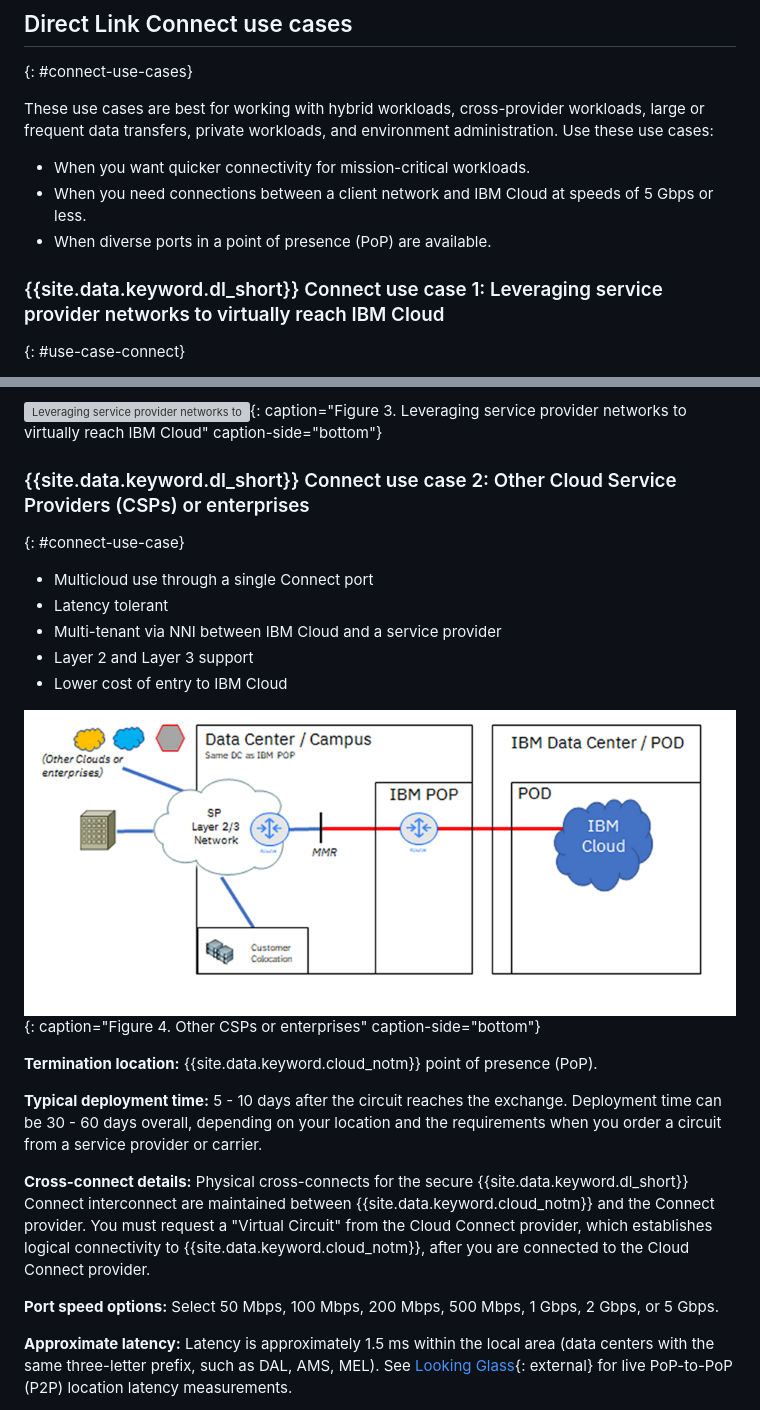
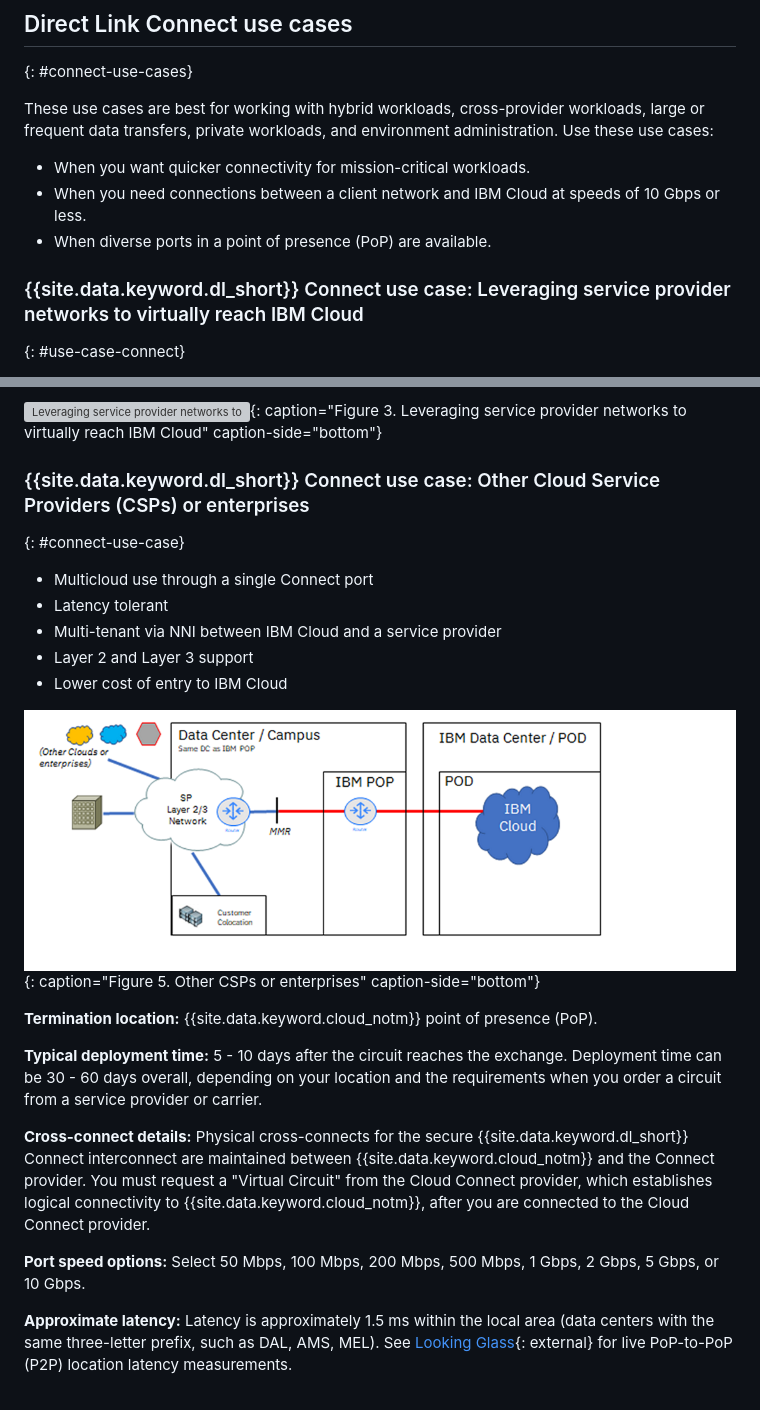
Before and after one commit to ibm-cloud-docs/dl, a Markdown page: about.md, 2 parts joined by grey strips. Rendered like a GitHub page; pictures changed too: images/connect-use-case.png; grey boxes are pictures that could not be loaded.

Commit message:
new use case

```diff
--- a/about.md
+++ b/about.md
@@ -88,10 +97,10 @@ Use when ultra-low latency is required.
 These use cases are best for working with hybrid workloads, cross-provider workloads, large or frequent data transfers, private workloads, and environment administration. Use these use cases:
 
 * When you want quicker connectivity for mission-critical workloads.
-* When you need connections between a client network and IBM Cloud at speeds of 5 Gbps or less.
+* When you need connections between a client network and IBM Cloud at speeds of 10 Gbps or less.
 * When diverse ports in a point of presence (PoP) are available.
 
-### {{site.data.keyword.dl_short}} Connect use case 1: Leveraging service provider networks to virtually reach IBM Cloud
+### {{site.data.keyword.dl_short}} Connect use case: Leveraging service provider networks to virtually reach IBM Cloud
 {: #use-case-connect}
 
 The {{site.data.keyword.dl_short}} Connect solution enables you to use a service provider to deliver connectivity to {{site.data.keyword.cloud_notm}} locations. This offering typically provides connectivity at a reduced cost because the physical connectivity from {{site.data.keyword.cloud_notm}} to the service provider is already in place, which is shared among other customers.
@@ -104,7 +113,7 @@ Some benefits include:
 
 ![Leveraging service provider networks to virtually reach IBM Cloud](/images/direct-link-connect.png){: caption="Figure 3. Leveraging service provider networks to virtually reach IBM Cloud" caption-side="bottom"}
 
-### {{site.data.keyword.dl_short}} Connect use case 2: Other Cloud Service Providers (CSPs) or enterprises
+### {{site.data.keyword.dl_short}} Connect use case: Other Cloud Service Providers (CSPs) or enterprises
 {: #connect-use-case}
 
 * Multicloud use through a single Connect port
@@ -113,7 +122,7 @@ Some benefits include:
 * Layer 2 and Layer 3 support
 * Lower cost of entry to IBM Cloud
 
-![Other CSPs or enterprises](/images/connect-use-case.png){: caption="Figure 4. Other CSPs or enterprises" caption-side="bottom"}
+![Other CSPs or enterprises](/images/connect-use-case.png){: caption="Figure 5. Other CSPs or enterprises" caption-side="bottom"}
 
 **Termination location:** {{site.data.keyword.cloud_notm}} point of presence (PoP).
 
@@ -121,7 +130,7 @@ Some benefits include:
 
 **Cross-connect details:** Physical cross-connects for the secure {{site.data.keyword.dl_short}} Connect interconnect are maintained between {{site.data.keyword.cloud_notm}} and the Connect provider. You must request a "Virtual Circuit" from the Cloud Connect provider, which establishes logical connectivity to {{site.data.keyword.cloud_notm}}, after you are connected to the Cloud Connect provider.
 
-**Port speed options:** Select 50 Mbps, 100 Mbps, 200 Mbps, 500 Mbps, 1 Gbps, 2 Gbps, or 5 Gbps.
+**Port speed options:** Select 50 Mbps, 100 Mbps, 200 Mbps, 500 Mbps, 1 Gbps, 2 Gbps, 5 Gbps, or 10 Gbps.
 
 **Approximate latency:** Latency is approximately 1.5 ms within the local area (data centers with the same three-letter prefix, such as DAL, AMS, MEL). See [Looking Glass](http://lg.softlayer.com/){: external} for live PoP-to-PoP (P2P) location latency measurements.
 
```
Also changed, not shown: other parts of about.md (+13 -4 lines), dl-ts-level-1.md (added, +56 -0 lines), 1 other file.
